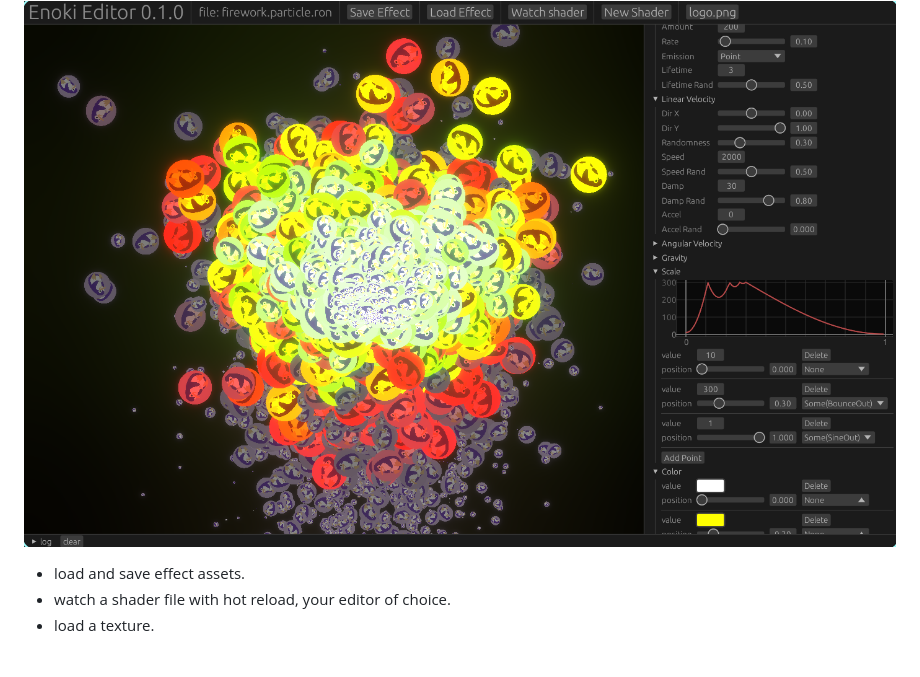
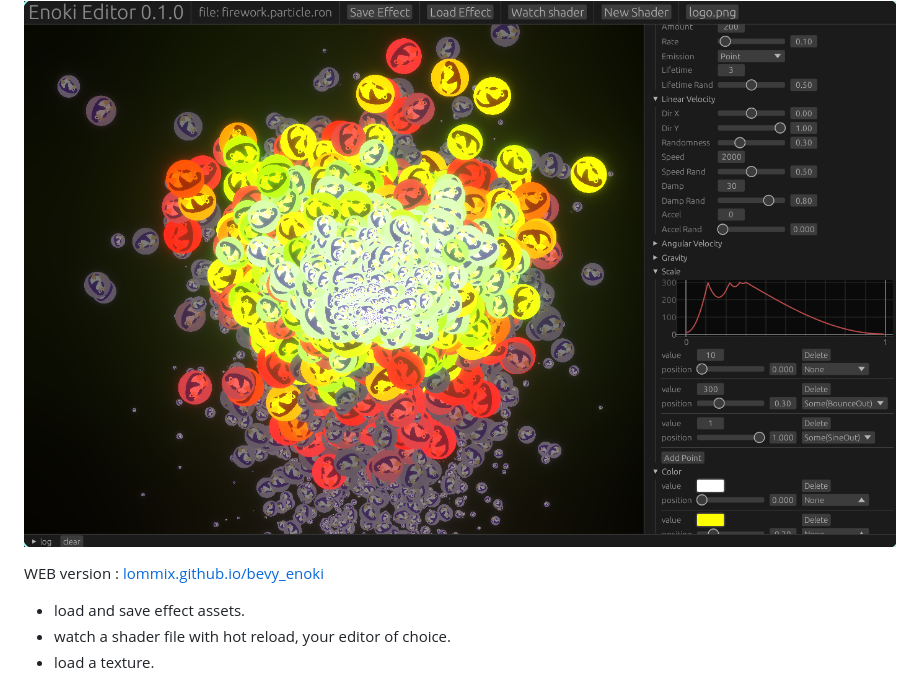
Before and after one commit to Lommix/bevy_enoki, a Markdown page: README.md, the part around the change. GitHub-like rendering; blank space fills up the shorter version.

Commit message:
added web editor link to README

```diff
--- a/README.md
+++ b/README.md
@@ -33,6 +33,9 @@ The default material allows not only for custom textures, but also sprite sheet
 Enoki has a feature rich Editor.
 
 ![editor](docs/editor.jpg)
+
+
+WEB version : [lommix.github.io/bevy_enoki](https://lommix.github.io/bevy_enoki)
 
 - load and save effect assets.
 - watch a shader file with hot reload, your editor of choice.
```
